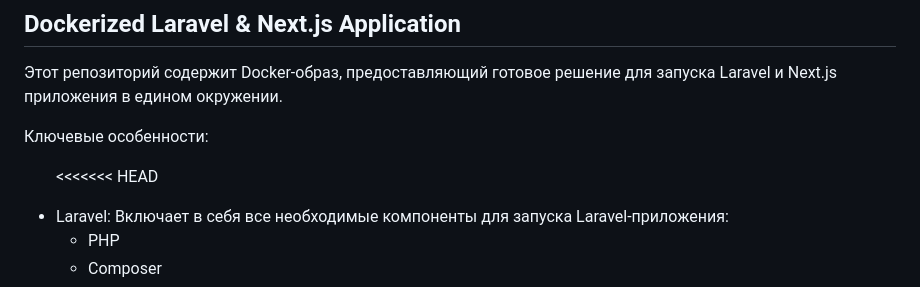
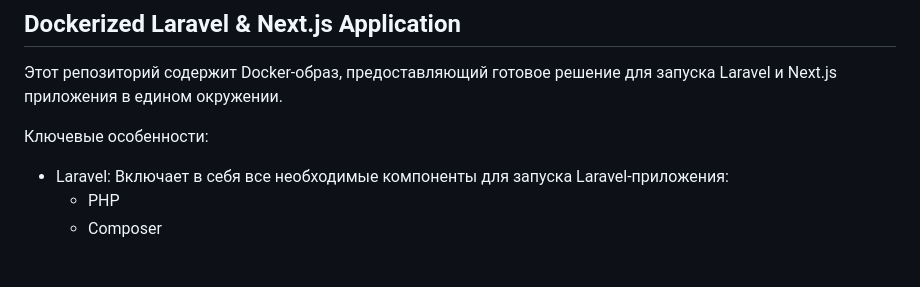
Before and after one commit to seelentov/laravel-nextjs-compose, a Markdown page: README.md, the part around the change. Drawn GitHub-style; blank space fills up the shorter version.

```diff
--- a/README.md
+++ b/README.md
@@ -4,8 +4,6 @@
 
 Ключевые особенности:
 <ul>
-
-<<<<<<< HEAD
 <li>Laravel: Включает в себя все необходимые компоненты для запуска Laravel-приложения:
     <ul>
         <li>PHP</li>
```
